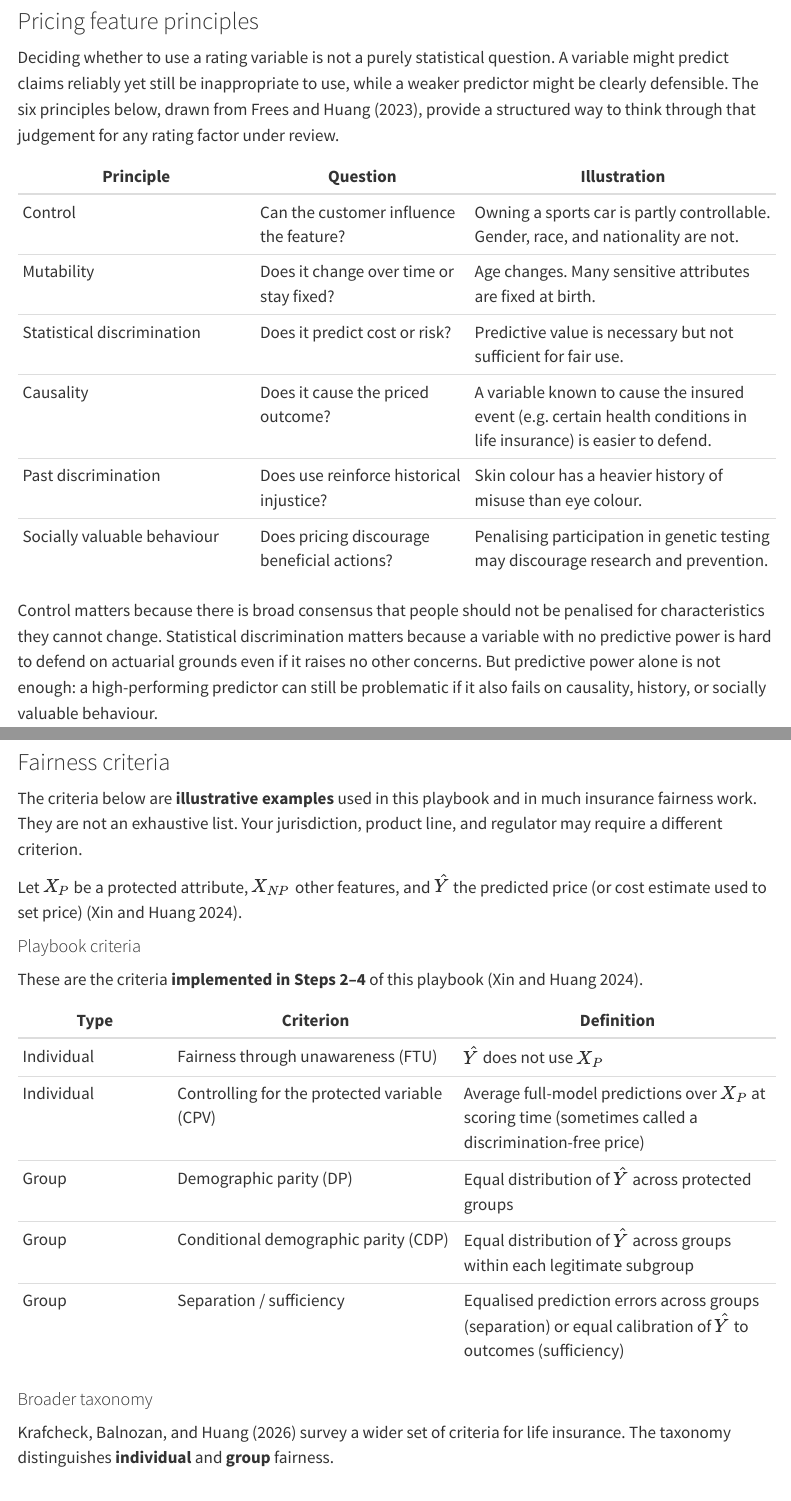
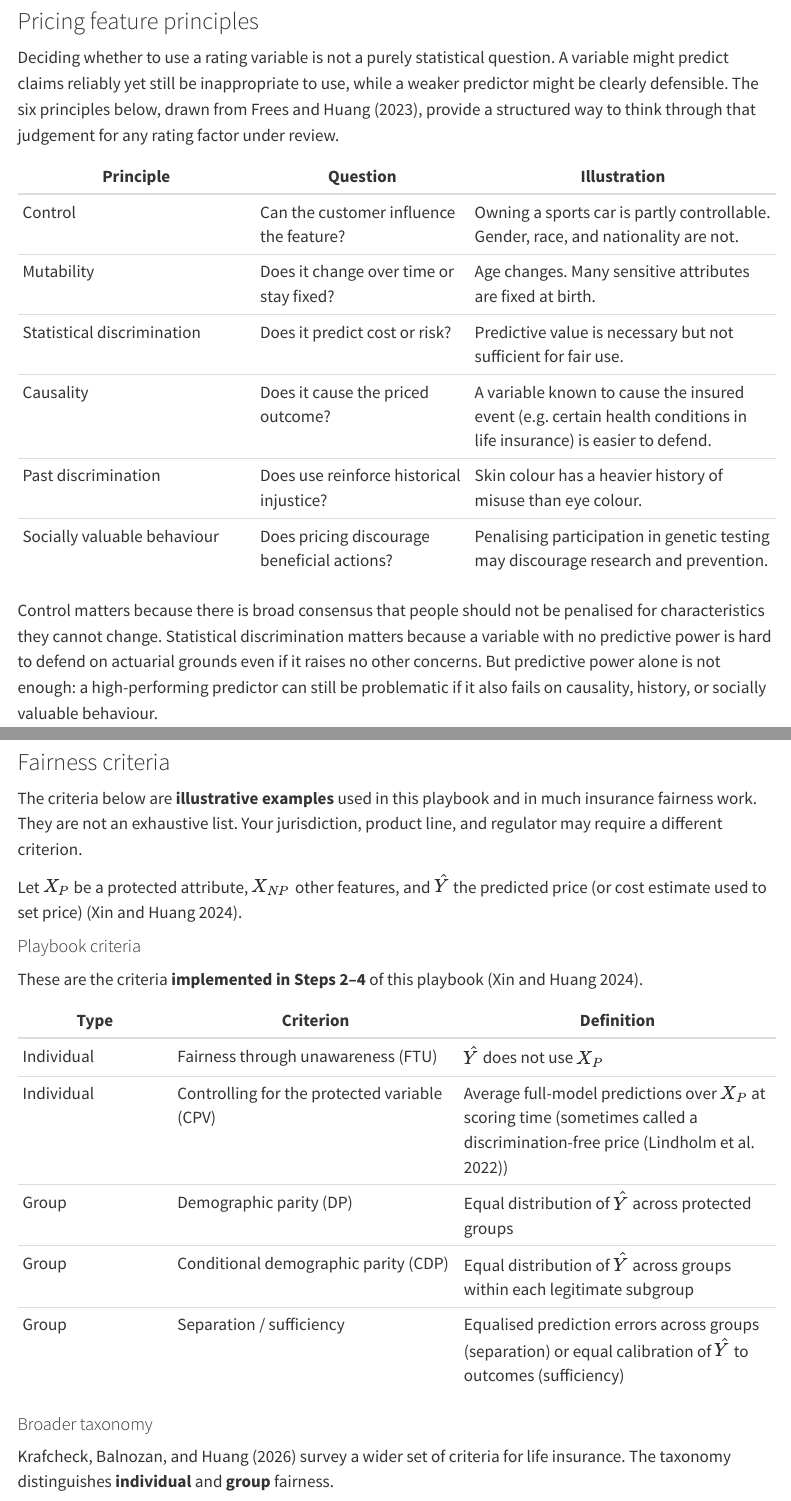
Before and after one commit to feihuangFH/fair-pricing-playbook, a Quarto document (Playbook/Step-1-Define-Fairness.qmd): the page in a window 1100 px wide, from 1690 px down, and a second part further down, joined at a grey line. Rendered offline with R 4.5, knitr and Pandoc in place of Quarto, with nearby package versions; the code chunks are not run, so their results and figures are left out; menus at the side of the page are left out.

Commit message:
Add Lindholm et al. citation to discrimination-free price term in Step 1 CPV row

```diff
--- a/Playbook/Step-1-Define-Fairness.qmd
+++ b/Playbook/Step-1-Define-Fairness.qmd
@@ -111,7 +111,7 @@ These are the criteria **implemented in Steps 2–4** of this playbook [@xin2024
 | Type | Criterion | Definition |
 |------|-----------|------------|
 | Individual | Fairness through unawareness (FTU) | $\hat{Y}$ does not use $X_P$ |
-| Individual | Controlling for the protected variable (CPV) | Average full-model predictions over $X_P$ at scoring time (sometimes called a discrimination-free price) |
+| Individual | Controlling for the protected variable (CPV) | Average full-model predictions over $X_P$ at scoring time (sometimes called a discrimination-free price [@lindholm-etal-2022-discrimination]) |
 | Group | Demographic parity (DP) | Equal distribution of $\hat{Y}$ across protected groups |
 | Group | Conditional demographic parity (CDP) | Equal distribution of $\hat{Y}$ across groups within each legitimate subgroup |
 | Group | Separation / sufficiency | Equalised prediction errors across groups (separation) or equal calibration of $\hat{Y}$ to outcomes (sufficiency) |
```
Also changed, not shown: docs/search.json, 3 other files.
